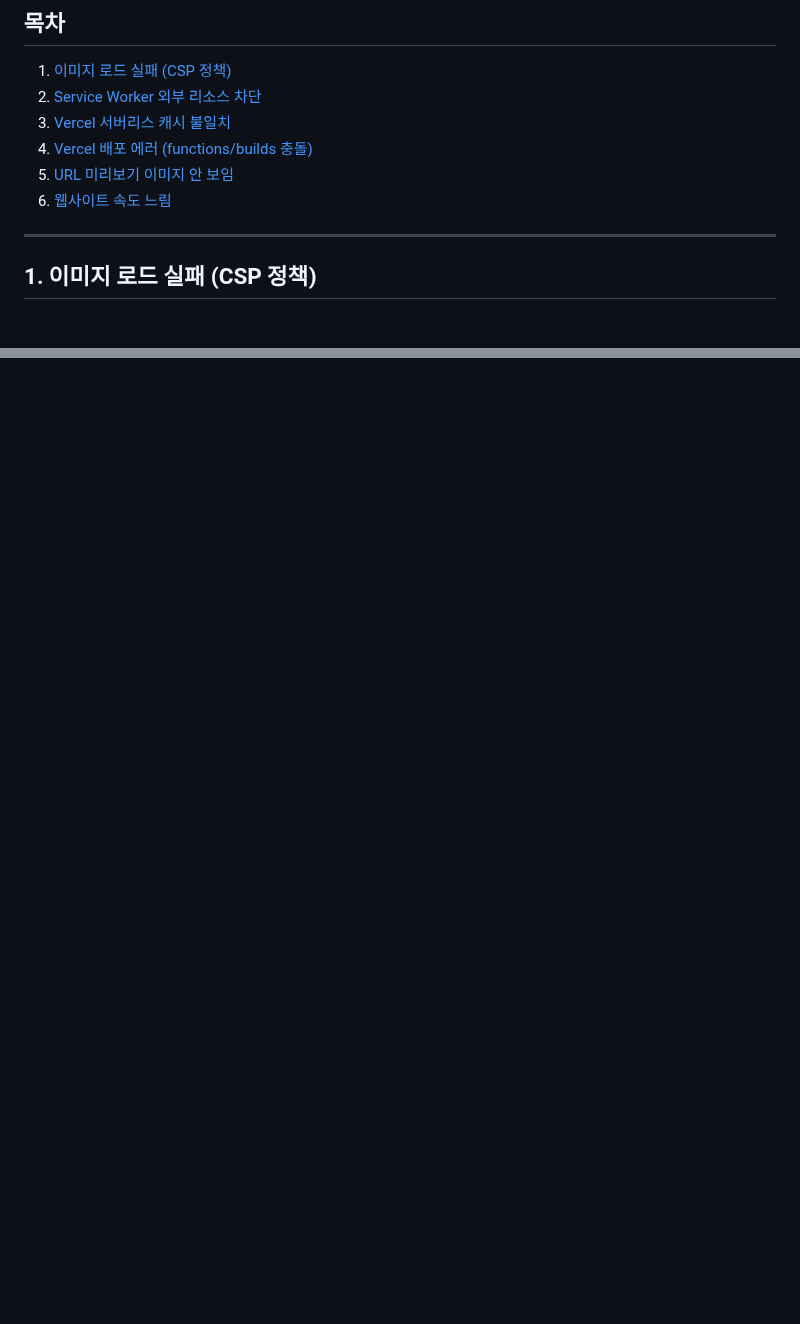
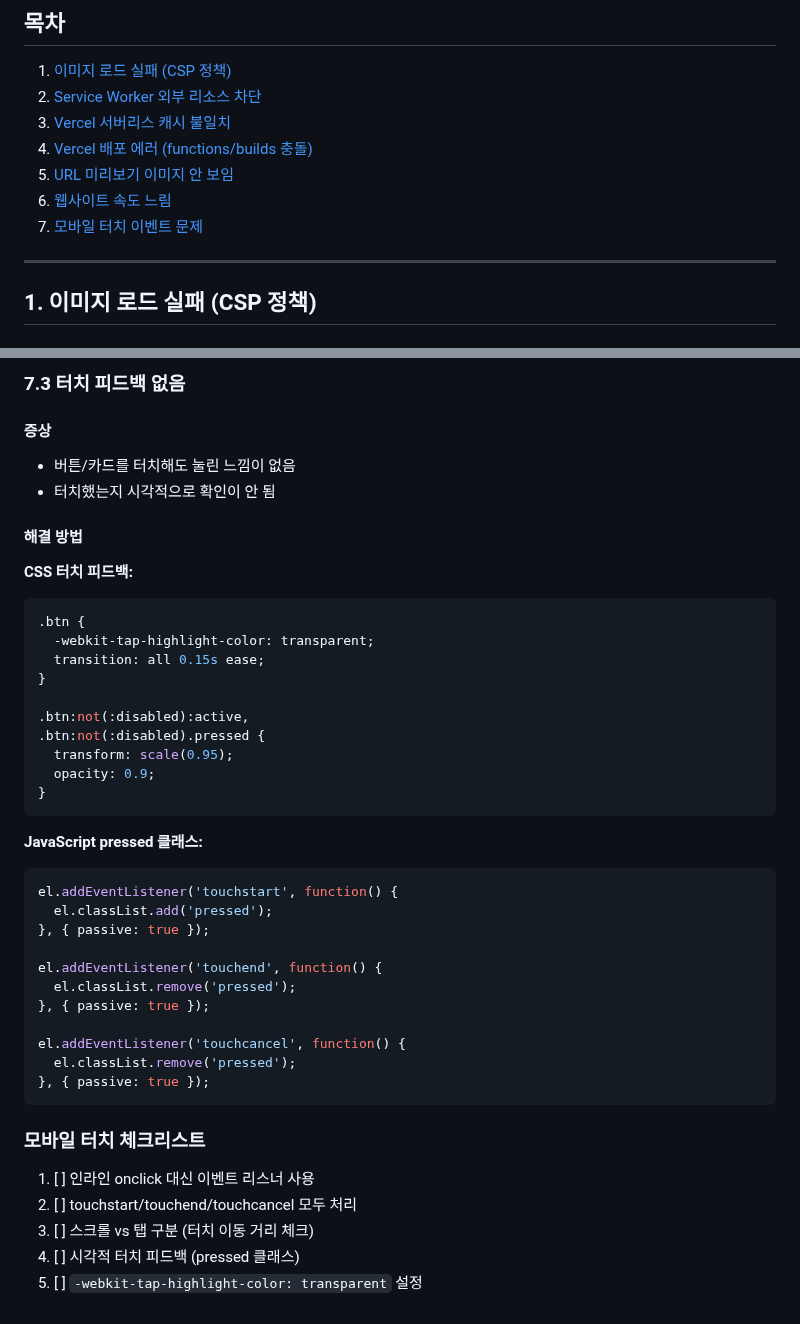
Before and after one commit to tobeapro74/N2-_-, a Markdown page: docs/TROUBLESHOOTING.md, 2 parts joined by grey strips. Rendered like a GitHub page; blank space fills up the shorter version.

````diff
--- a/docs/TROUBLESHOOTING.md
+++ b/docs/TROUBLESHOOTING.md
@@ -9,6 +9,7 @@
 4. [Vercel 배포 에러 (functions/builds 충돌)](#4-vercel-배포-에러-functionsbuilds-충돌)
 5. [URL 미리보기 이미지 안 보임](#5-url-미리보기-이미지-안-보임)
 6. [웹사이트 속도 느림](#6-웹사이트-속도-느림)
+7. [모바일 터치 이벤트 문제](#7-모바일-터치-이벤트-문제)
 
 ---
 
@@ -433,0 +519,44 @@ const members = await db.getTableAsync('members', {
+### 7.3 터치 피드백 없음
+
+#### 증상
+- 버튼/카드를 터치해도 눌린 느낌이 없음
+- 터치했는지 시각적으로 확인이 안 됨
+
+#### 해결 방법
+
+**CSS 터치 피드백:**
+```css
+.btn {
+  -webkit-tap-highlight-color: transparent;
+  transition: all 0.15s ease;
+}
+
+.btn:not(:disabled):active,
+.btn:not(:disabled).pressed {
+  transform: scale(0.95);
+  opacity: 0.9;
+}
+```
+
+**JavaScript pressed 클래스:**
+```javascript
+el.addEventListener('touchstart', function() {
+  el.classList.add('pressed');
+}, { passive: true });
+
+el.addEventListener('touchend', function() {
+  el.classList.remove('pressed');
+}, { passive: true });
+
+el.addEventListener('touchcancel', function() {
+  el.classList.remove('pressed');
+}, { passive: true });
+```
+
+### 모바일 터치 체크리스트
+
+1. [ ] 인라인 onclick 대신 이벤트 리스너 사용
+2. [ ] touchstart/touchend/touchcancel 모두 처리
+3. [ ] 스크롤 vs 탭 구분 (터치 이동 거리 체크)
+4. [ ] 시각적 터치 피드백 (pressed 클래스)
+5. [ ] `-webkit-tap-highlight-color: transparent` 설정
````
Also changed, not shown: other parts of docs/TROUBLESHOOTING.md (+84 -0 lines), ROADMAP.md (+2 -0 lines).
